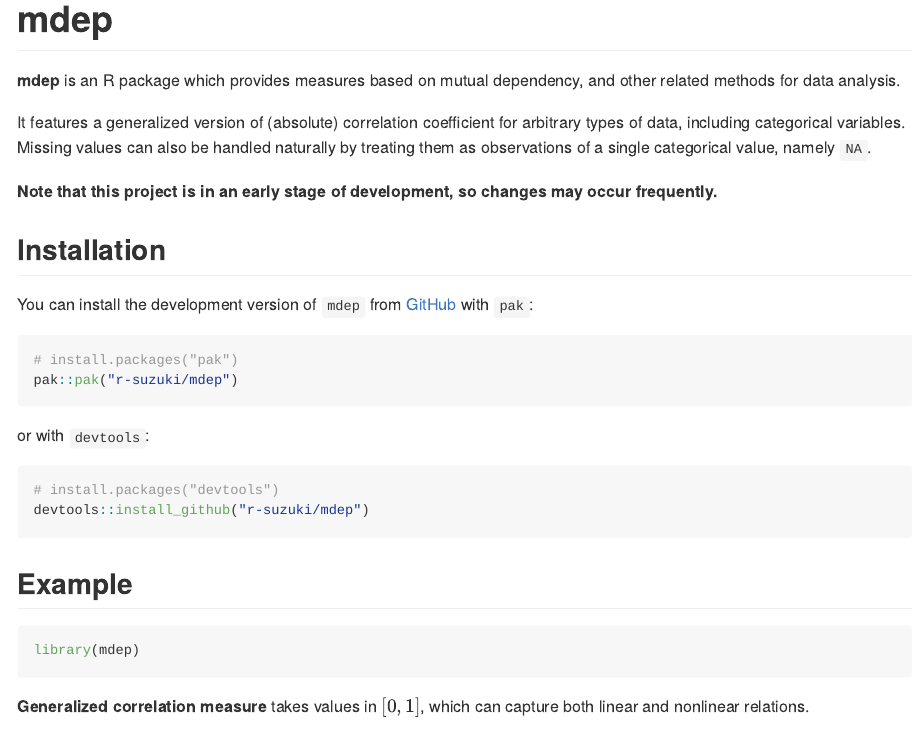
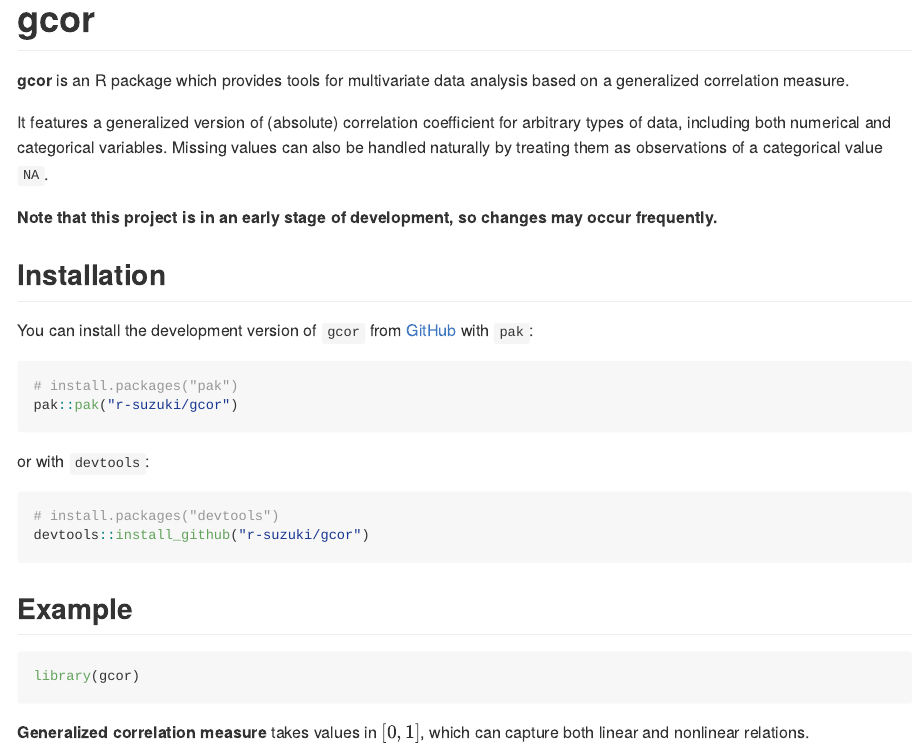
Before and after one commit to r-suzuki/gcor, an R Markdown document (README.Rmd): the page in a window 1100 px wide, from its top. The pictures show the output file README.md that the author committed with the source, drawn offline in the style of GitHub.

Commit message:
Feature/rename package (#21)
* Change package name

* Change preprints URL

````diff
--- a/README.Rmd
+++ b/README.Rmd
@@ -14,37 +14,37 @@ knitr::opts_chunk$set(
 pkgload::load_all(".")
 ```
 
-# mdep
+# gcor
 
 <!-- badges: start -->
 <!-- badges: end -->
 
-**mdep** is an R package which provides measures based on mutual dependency, and other related methods for data analysis.
+**gcor** is an R package which provides tools for multivariate data analysis based on a  generalized correlation measure.
 
-It features a generalized version of (absolute) correlation coefficient for arbitrary types of data, including categorical variables. Missing values can also be handled naturally by treating them as observations of a single categorical value, namely `NA`.
+It features a generalized version of (absolute) correlation coefficient for arbitrary types of data, including both numerical and categorical variables. Missing values can also be handled naturally by treating them as observations of a categorical value `NA`.
 
 **Note that this project is in an early stage of development, so changes may occur frequently.**
 
 ## Installation
 
-You can install the development version of `mdep` from [GitHub](https://github.com/) with `pak`:
+You can install the development version of `gcor` from [GitHub](https://github.com/) with `pak`:
 
 ``` r
 # install.packages("pak")
-pak::pak("r-suzuki/mdep")
+pak::pak("r-suzuki/gcor")
 ```
 
 or with `devtools`:
 
 ``` r
 # install.packages("devtools")
-devtools::install_github("r-suzuki/mdep")
+devtools::install_github("r-suzuki/gcor")
 ```
 
 ## Example
 
 ```{r example}
-library(mdep)
+library(gcor)
 ```
 
 **Generalized correlation measure** takes values in $[0,1]$, which can capture
````
Also changed, not shown: R/internal.R (+2 -0 lines), R/mdep.R (+9 -6 lines), README.md, 5 other files.
